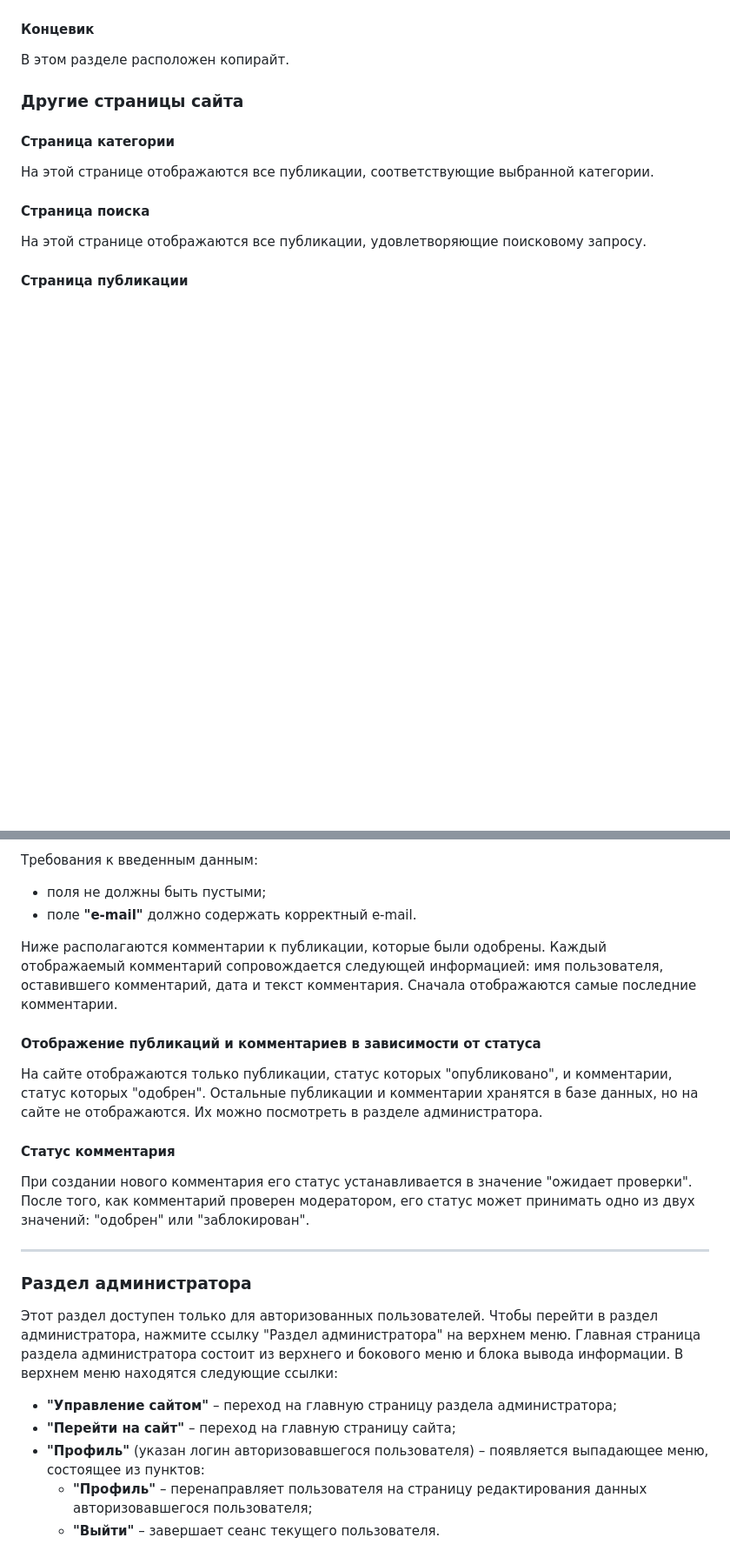
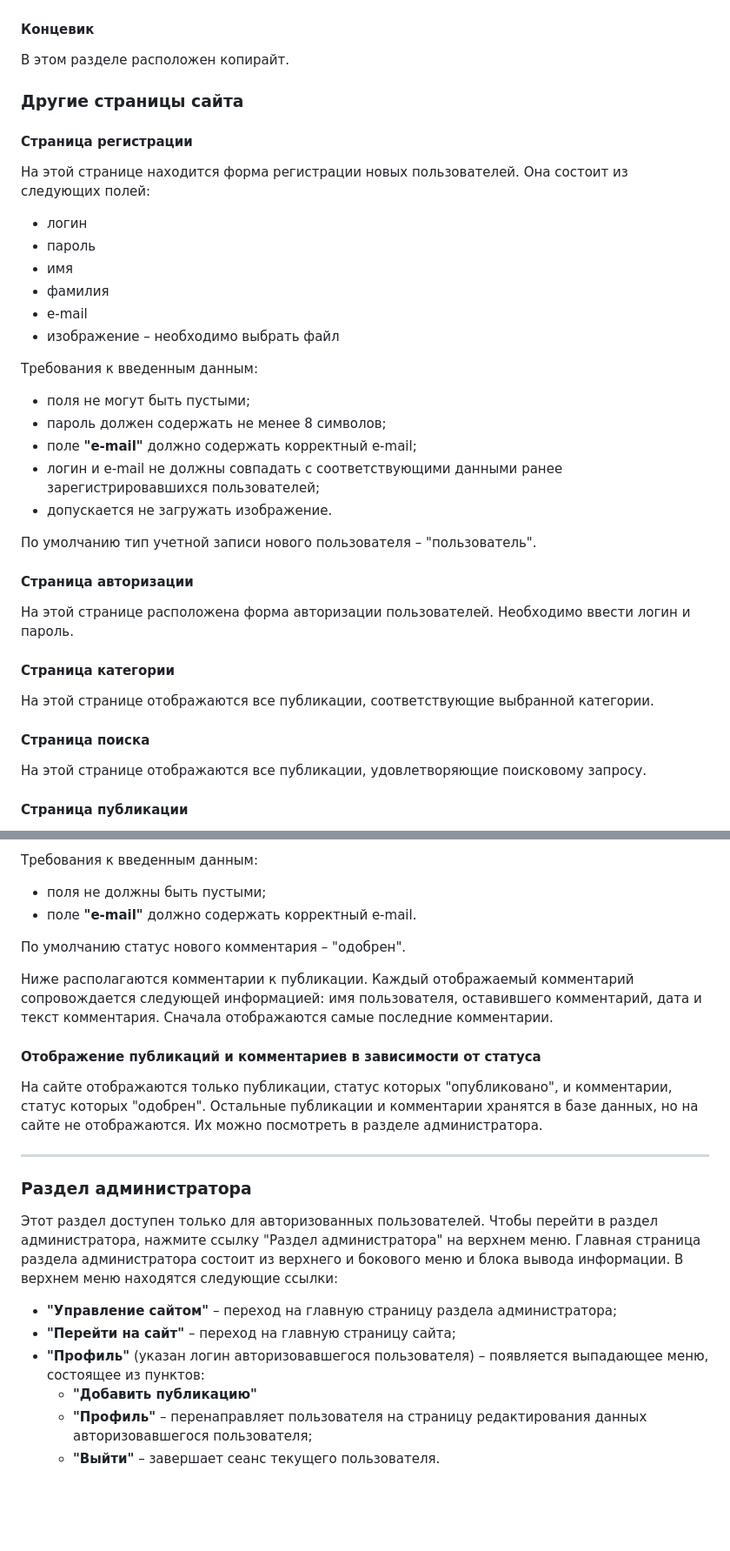
Before and after one commit to trolleyfun/BlogWebSite, a Markdown page: README.md, 2 parts joined by grey strips. Shown at 87% size. Rendered like a GitHub page; blank space fills up the shorter version.

Commit message:
Add registration and login description to readme.md

```diff
--- a/README.md
+++ b/README.md
@@ -61,6 +61,25 @@ ____
 #### Концевик
 В этом разделе расположен копирайт.
 ### Другие страницы сайта
+#### Страница регистрации
+На этой странице находится форма регистрации новых пользователей. Она состоит из следующих полей:
++ логин
++ пароль
++ имя
++ фамилия
++ e-mail
++ изображение &ndash; необходимо выбрать файл
+
+Требования к введенным данным:
++ поля не могут быть пустыми;
++ пароль должен содержать не менее 8 символов;
++ поле **"e-mail"** должно содержать корректный e-mail;
++ логин и e-mail не должны совпадать с соответствующими данными ранее зарегистрировавшихся пользователей;
++ допускается не загружать изображение.
+
+По умолчанию тип учетной записи нового пользователя &ndash; "пользователь".
+#### Страница авторизации
+На этой странице расположена форма авторизации пользователей. Необходимо ввести логин и пароль.
 #### Страница категории
 На этой странице отображаются все публикации, соответствующие выбранной категории.
 #### Страница поиска
@@ -79,11 +98,11 @@ ____
 + поля не должны быть пустыми;
 + поле **"e-mail"** должно содержать корректный e-mail.
 
-Ниже располагаются комментарии к публикации, которые были одобрены. Каждый отображаемый комментарий сопровождается следующей информацией: имя пользователя, оставившего комментарий, дата и текст комментария. Сначала отображаются самые последние комментарии.
+По умолчанию статус нового комментария &ndash; "одобрен".
+
+Ниже располагаются комментарии к публикации. Каждый отображаемый комментарий сопровождается следующей информацией: имя пользователя, оставившего комментарий, дата и текст комментария. Сначала отображаются самые последние комментарии.
 #### Отображение публикаций и комментариев в зависимости от статуса
 На сайте отображаются только публикации, статус которых "опубликовано", и комментарии, статус которых "одобрен". Остальные публикации и комментарии хранятся в базе данных, но на сайте не отображаются. Их можно посмотреть в разделе администратора.
-#### Статус комментария
-При создании нового комментария его статус устанавливается в значение "ожидает проверки". После того, как комментарий проверен модератором, его статус может принимать одно из двух значений: "одобрен" или "заблокирован".
 ____
 ### Раздел администратора
 Этот раздел доступен только для авторизованных пользователей. Чтобы перейти в раздел администратора, нажмите ссылку "Раздел администратора" на верхнем меню. Главная страница раздела администратора состоит из верхнего и бокового меню и блока вывода информации.
@@ -91,6 +110,7 @@ ____
 + **"Управление сайтом"** &ndash; переход на главную страницу раздела администратора;
 + **"Перейти на сайт"** &ndash; переход на главную страницу сайта;
 + **"Профиль"** (указан логин авторизовавшегося пользователя) &ndash; появляется выпадающее меню, состоящее из пунктов:
+    + **"Добавить публикацию"**
     + **"Профиль"** &ndash; перенаправляет пользователя на страницу редактирования данных авторизовавшегося пользователя;
     + **"Выйти"** &ndash; завершает сеанс текущего пользователя.
 
```
Also changed, not shown: other parts of README.md (+19 -12 lines).
